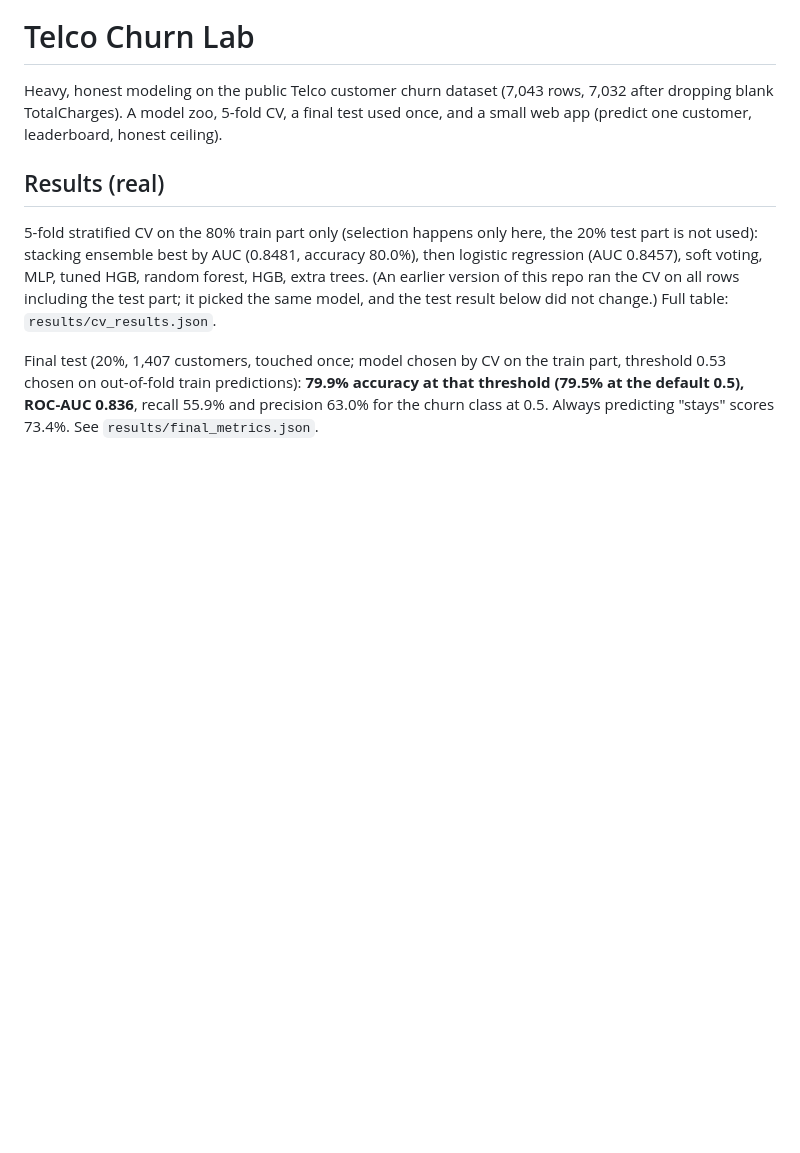
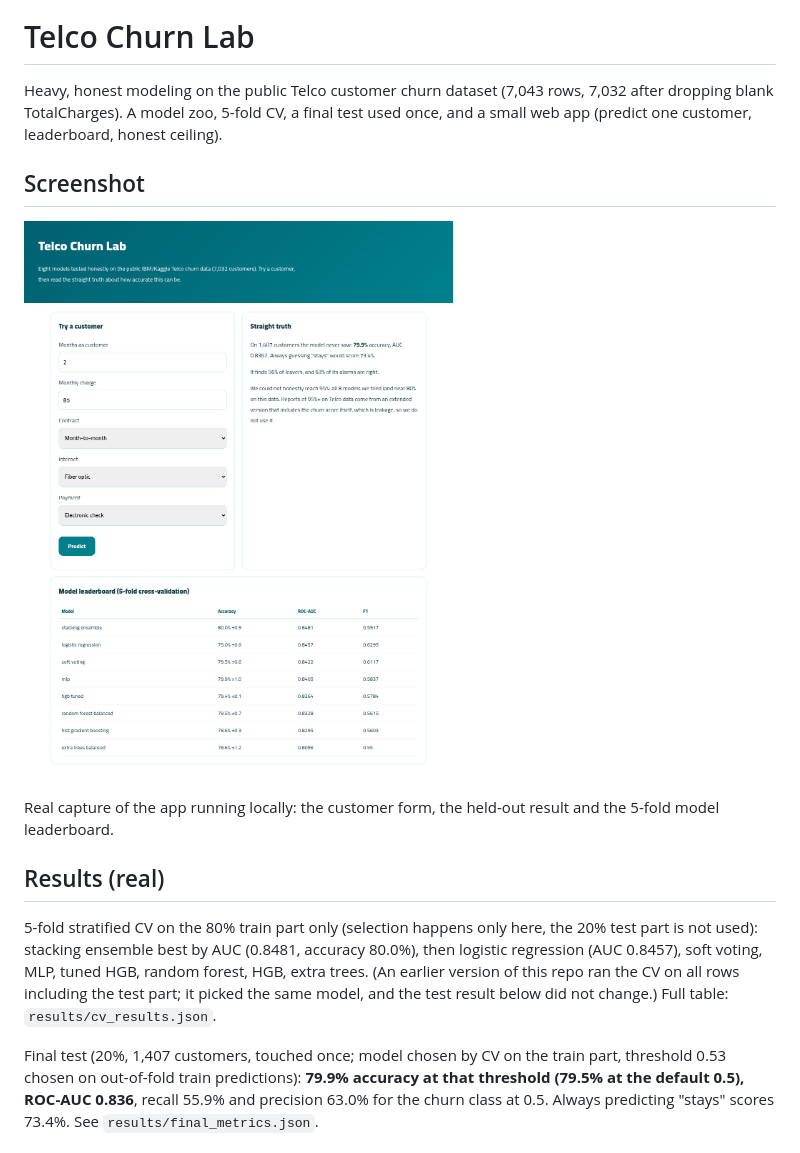
Before and after one commit to mostafaabdoelgohary2003AI/telco-churn-lab, a Markdown page: README.md, the part around the change. Rendered like a GitHub page; pictures changed too: assets/screenshots/ui.png (added); blank space fills up the shorter version.

Commit message:
README: add real app screenshot

```diff
--- a/README.md
+++ b/README.md
@@ -3,6 +3,11 @@
 # Telco Churn Lab
 
 Heavy, honest modeling on the public Telco customer churn dataset (7,043 rows, 7,032 after dropping blank TotalCharges). A model zoo, 5-fold CV, a final test used once, and a small web app (predict one customer, leaderboard, honest ceiling).
+
+## Screenshot
+![telco-churn-lab UI](assets/screenshots/ui.png)
+
+Real capture of the app running locally: the customer form, the held-out result and the 5-fold model leaderboard.
 
 ## Results (real)
 5-fold stratified CV on the 80% train part only (selection happens only here, the 20% test part is not used): stacking ensemble best by AUC (0.8481, accuracy 80.0%), then logistic regression (AUC 0.8457), soft voting, MLP, tuned HGB, random forest, HGB, extra trees. (An earlier version of this repo ran the CV on all rows including the test part; it picked the same model, and the test result below did not change.) Full table: `results/cv_results.json`.
```
